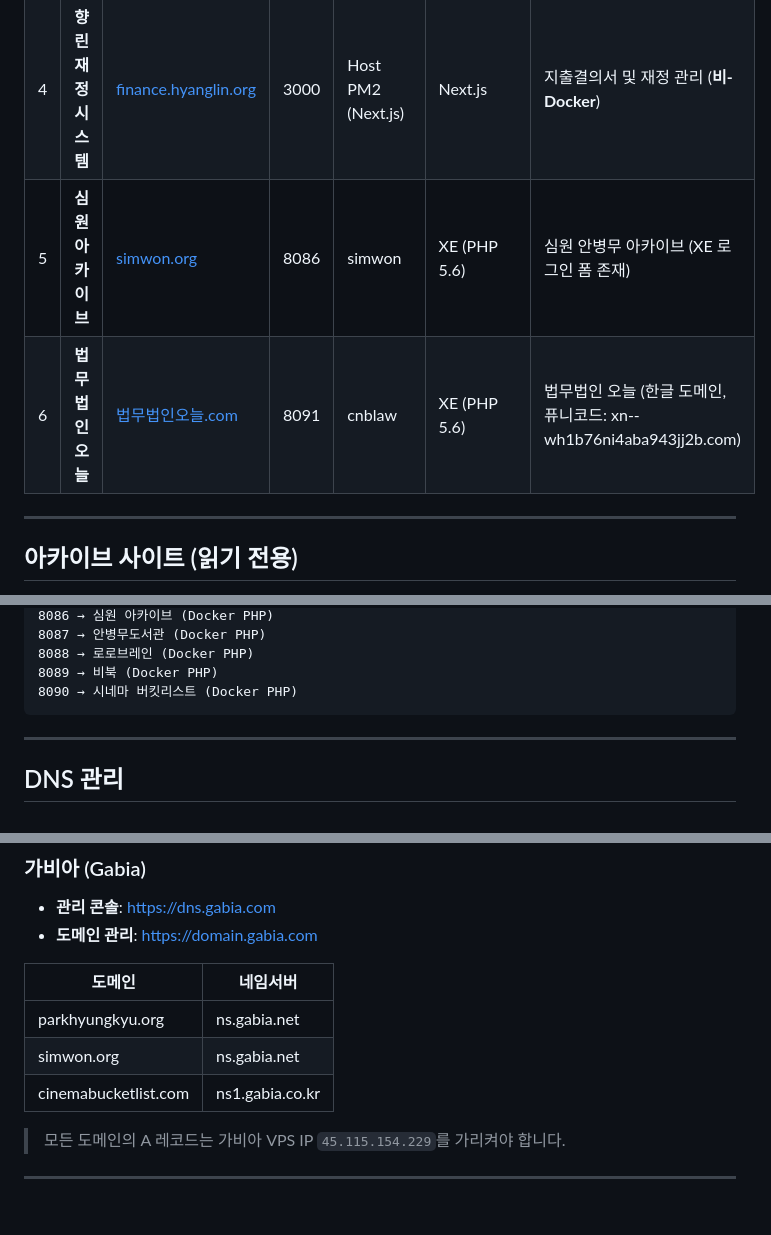
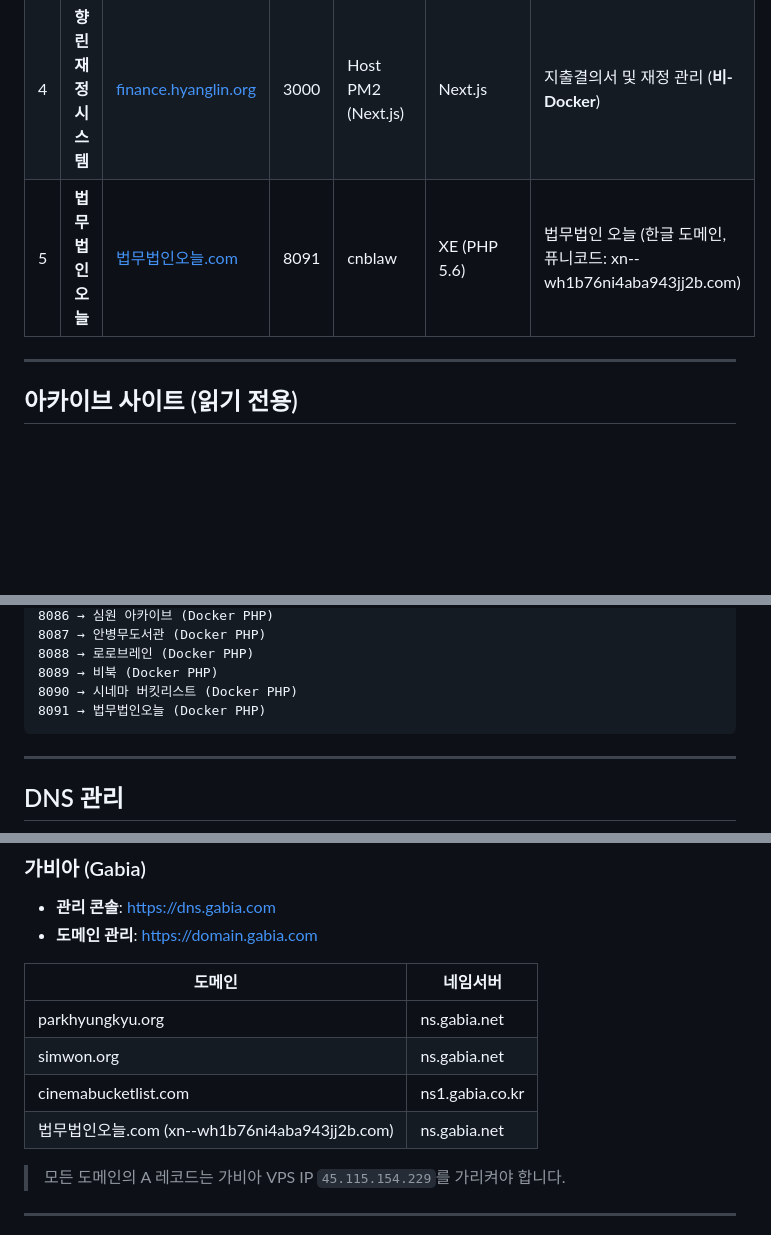
Before and after one commit to extralee/hyanglin-homepage-design, a Markdown page: docs/sites.md, 3 parts joined by grey strips. Rendered like a GitHub page; blank space fills up the shorter version.

Commit message:
docs: #76 법무법인오늘.com 가비아 이관 — sites.md 및 포트 할당 업데이트

````diff
--- a/docs/sites.md
+++ b/docs/sites.md
@@ -15,8 +15,7 @@
 | 2 | **안병무도서관** | [ahn-library.org](https://www.ahn-library.org/) | 8087 | ahn-library | 그누보드4 + OpenBiblio (PHP 5.6) | 도서 검색·대출, 커스텀 관리자(일정/업무일지/업무시간) |
 | 3 | **이양노 갤러리** | [ongallery.co.kr](https://www.ongallery.co.kr/) | 8081 | ongallery | XE (PHP 5.6) | 이양노 10주기 회고전 |
 | 4 | **향린 재정 시스템** | [finance.hyanglin.org](https://finance.hyanglin.org/) | 3000 | Host PM2 (Next.js) | Next.js | 지출결의서 및 재정 관리 (**비-Docker**) |
-| 5 | **심원 아카이브** | [simwon.org](https://www.simwon.org/) | 8086 | simwon | XE (PHP 5.6) | 심원 안병무 아카이브 (XE 로그인 폼 존재) |
-| 6 | **법무법인오늘** | [법무법인오늘.com](https://www.xn--wh1b76ni4aba943jj2b.com/home/) | 8091 | cnblaw | XE (PHP 5.6) | 법무법인 오늘 (한글 도메인, 퓨니코드: xn--wh1b76ni4aba943jj2b.com) |
+| 5 | **법무법인오늘** | [법무법인오늘.com](https://www.xn--wh1b76ni4aba943jj2b.com/home/) | 8091 | cnblaw | XE (PHP 5.6) | 법무법인 오늘 (한글 도메인, 퓨니코드: xn--wh1b76ni4aba943jj2b.com) |
 
 ---
 
@@ -88,6 +87,7 @@
 8088 → 로로브레인 (Docker PHP)
 8089 → 비북 (Docker PHP)
 8090 → 시네마 버킷리스트 (Docker PHP)
+8091 → 법무법인오늘 (Docker PHP)
 ```
 
 ---
@@ -119,6 +119,7 @@
 | parkhyungkyu.org | ns.gabia.net |
 | simwon.org | ns.gabia.net |
 | cinemabucketlist.com | ns1.gabia.co.kr |
+| 법무법인오늘.com (xn--wh1b76ni4aba943jj2b.com) | ns.gabia.net |
 
 > 모든 도메인의 A 레코드는 가비아 VPS IP `45.115.154.229`를 가리켜야 합니다.
 
````
Also changed, not shown: other parts of docs/sites.md (+1 -1 lines), 1 other file.
